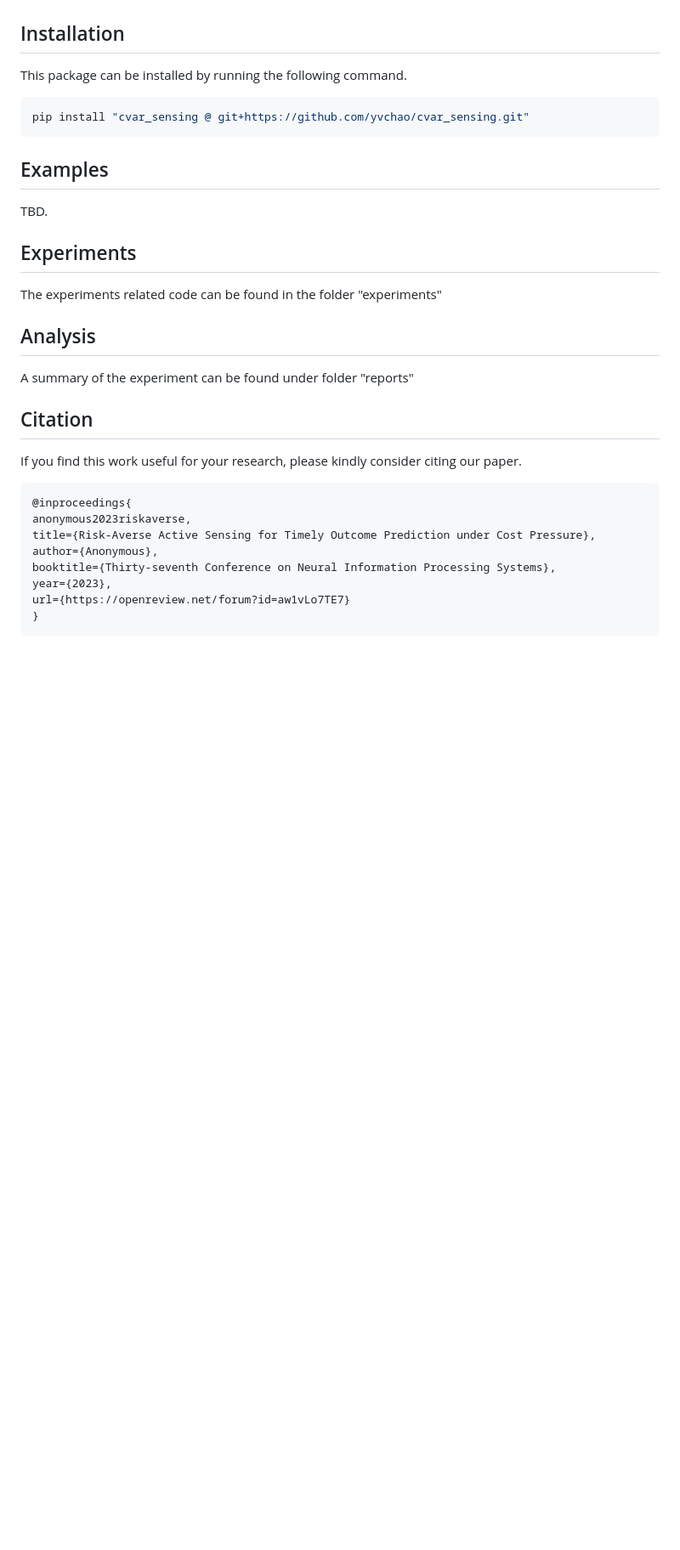
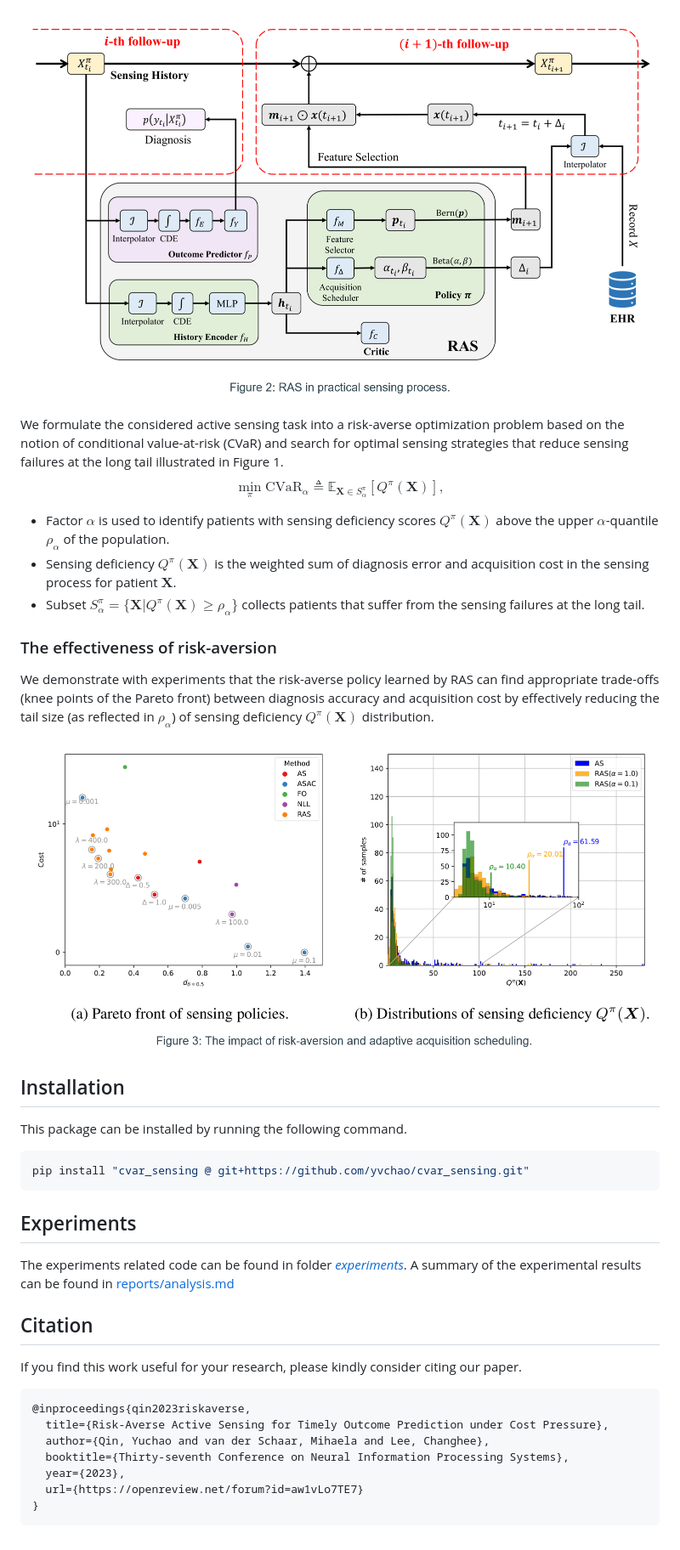
Before and after one commit to yvchao/cvar_sensing, a Markdown page: README.md, the part around the change printed below. Shown: that part at 85% size. Rendered like a GitHub page; pictures changed too: assets/experiment.png (added), assets/model.png (added); blank space fills up the shorter version.

Commit message:
D. repo: update readme files
Signed-off-by: Yuchao <yvchao@outlook.com>

````diff
--- a/README.md
+++ b/README.md
@@ -3,3 +32,24 @@ Source code for the continuous-time active sensing approach proposed in "Risk-Av
+<p align="center">
+<img src="./assets/model.png" alt="RAS in the practical sensing process" style="class: center; width:50%; background-color:white;"/>
+</p>
+
+
+We formulate the considered active sensing task into a risk-averse optimization problem based on the notion of conditional value-at-risk (CVaR) and search for optimal sensing strategies that reduce sensing failures at the long tail illustrated in Figure 1.
+$$
+\min_{\pi} \text{CVaR}_\alpha \triangleq \mathbb{E}_{\mathbf{X}\in S^\pi_\alpha} [Q^\pi(\mathbf{X})],
+$$
+
+- Factor $\alpha$ is used to identify patients with sensing deficiency scores $Q^\pi(\mathbf{X})$ above the upper $\alpha$-quantile $\rho_\alpha$ of the population.
+- Sensing deficiency $Q^\pi(\mathbf{X})$ is the weighted sum of diagnosis error and acquisition cost in the sensing process for patient $\mathbf{X}$.
+- Subset $S^\pi_\alpha = \{\mathbf{X}| Q^\pi(\mathbf{X}) \geq \rho_\alpha\}$ collects patients that suffer from the sensing failures at the long tail.
+
+### The effectiveness of risk-aversion
+We demonstrate with experiments that the risk-averse policy learned by RAS can find appropriate trade-offs (knee points of the Pareto front) between diagnosis accuracy and acquisition cost by effectively reducing the tail size (as reflected in $\rho_\alpha$) of sensing deficiency $Q^\pi(\mathbf{X})$ distribution.
+
+<p align="center">
+<img src="./assets/experiment.png" alt="Effectiveness of RAS" style="class: center; width:50%; background-color:white;"/>
+</p>
+
 
 ## Installation
 This package can be installed by running the following command.
@@ -7,24 +57,18 @@ This package can be installed by running the following command.
 pip install "cvar_sensing @ git+https://github.com/yvchao/cvar_sensing.git"
 ```
 
-## Examples
-TBD.
-
 ## Experiments
-The experiments related code can be found in the folder "experiments"
-
-## Analysis
-A summary of the experiment can be found under folder "reports"
+The experiments related code can be found in folder [*experiments*](./experiments).
+A summary of the experimental results can be found in [reports/analysis.md](./reports/analysis.md)
 
 ## Citation
 If you find this work useful for your research, please kindly consider citing our paper.
 ```bibtex
-@inproceedings{
-anonymous2023riskaverse,
-title={Risk-Averse Active Sensing for Timely Outcome Prediction under Cost Pressure},
-author={Anonymous},
-booktitle={Thirty-seventh Conference on Neural Information Processing Systems},
-year={2023},
-url={https://openreview.net/forum?id=aw1vLo7TE7}
+@inproceedings{qin2023riskaverse,
+  title={Risk-Averse Active Sensing for Timely Outcome Prediction under Cost Pressure},
+  author={Qin, Yuchao and van der Schaar, Mihaela and Lee, Changhee},
+  booktitle={Thirty-seventh Conference on Neural Information Processing Systems},
+  year={2023},
+  url={https://openreview.net/forum?id=aw1vLo7TE7}
 }
 ```
````
Also changed, not shown: other parts of README.md (+30 -1 lines), experiments/README.md (+3 -1 lines), reports/README.md (+11 -4 lines), assets/overview.png (added), assets/trade-off.png (added), 1 other file.
